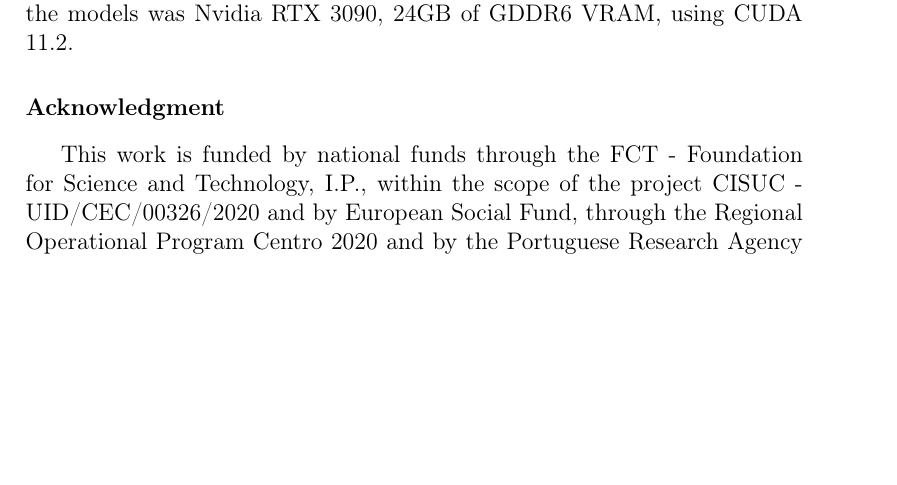
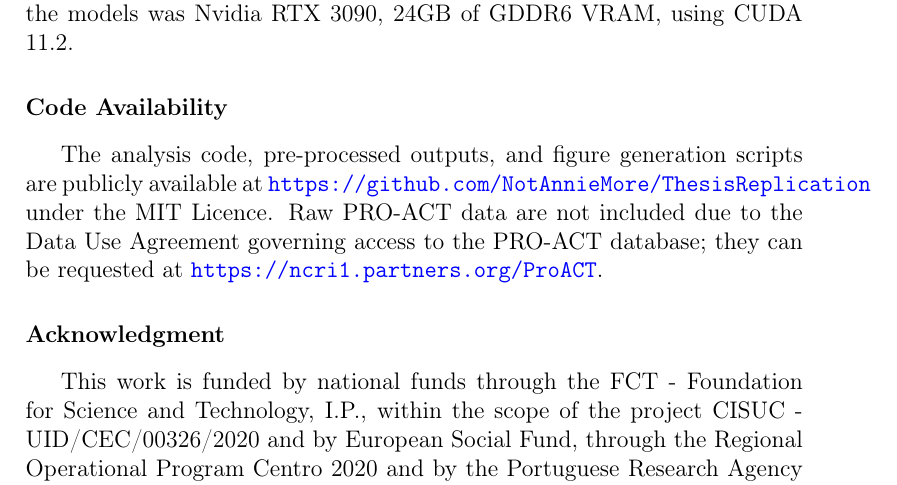
Before and after one commit to NotAnnieMore/ThesisReplication, a LaTeX paper (overleaf/main.tex): part of page 27 of 30 before the commit and part of page 26 of 29 after it, cut so that both start at the same text, the shorter picture padded with empty space. Compiled offline with pdfLaTeX.

Commit message:
Add MIT LICENSE and Code Availability section to paper

```diff
--- a/overleaf/main.tex
+++ b/overleaf/main.tex
@@ -1253,6 +1252,14 @@ richer longitudinal feature representations, and validation on independent cohor
  We used Python 3.10.0, and Tensorflow \cite{abadi2016tensorflow} 2.8.0 to develop the proposed model. The GPU hardware used to train and sample the models was Nvidia RTX 3090, 24GB of GDDR6 VRAM, using CUDA 11.2.
 
 
+\section*{Code Availability}
+The analysis code, pre-processed outputs, and figure generation scripts are
+publicly available at \url{https://github.com/NotAnnieMore/ThesisReplication}
+under the MIT Licence.
+Raw PRO-ACT data are not included due to the Data Use Agreement governing
+access to the PRO-ACT database; they can be requested at
+\url{https://ncri1.partners.org/ProACT}.
+
 \section*{Acknowledgment}
 This work is funded by national funds through the FCT - Foundation for Science and Technology, I.P., within the scope of the project CISUC - UID/CEC/00326/2020 and by European Social Fund, through the Regional Operational Program Centro 2020 and by the Portuguese Research Agency FCT, through D4 - Deep Drug Discovery and Deployment (CENTRO-01-0145-FEDER-029266). Maryam Abbasi thanks the National funding by FCT - Foundation for Science and Technology, P.I., through the institutional scientific employment program-contract (CEECINST/00077/2021).\\
 
```
Also changed, not shown: overleaf/main.tex (3 more changed lines), 1 other file.
